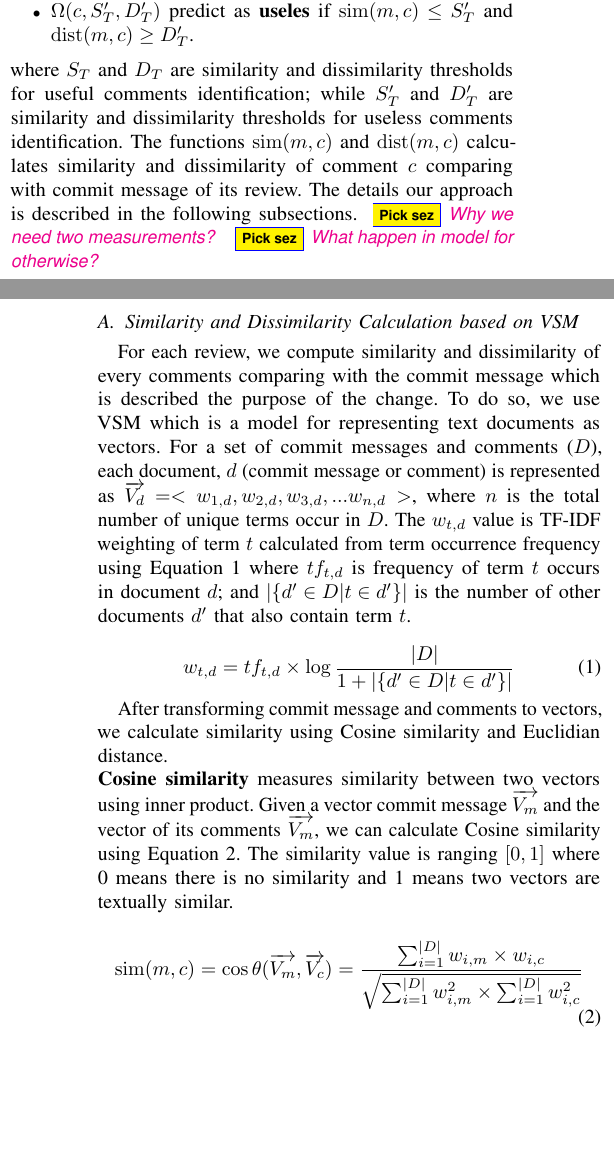
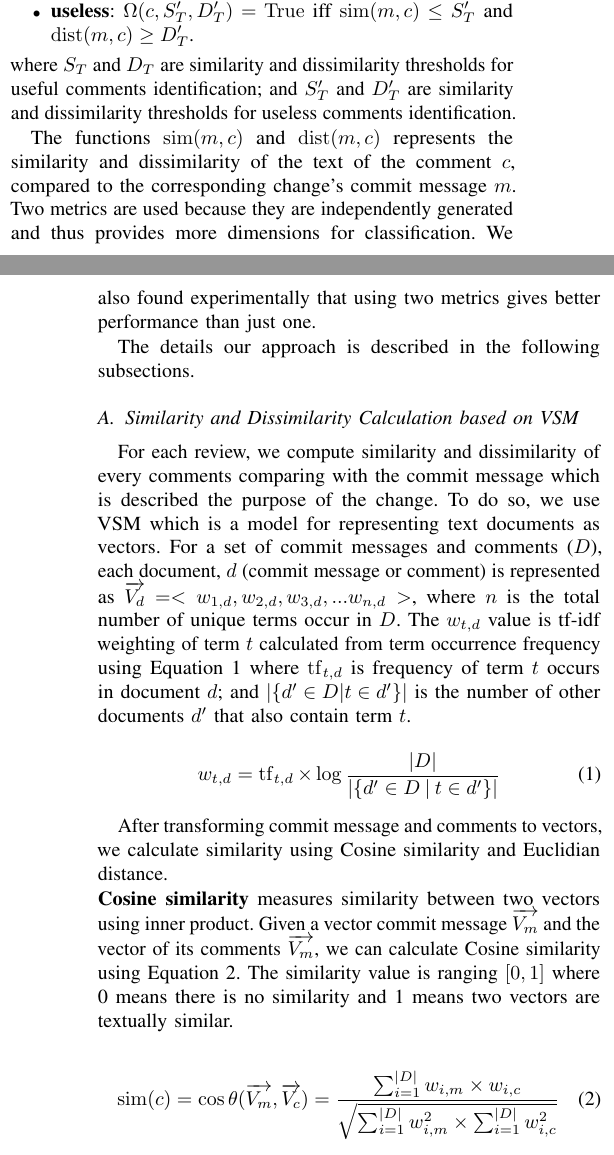
Before and after one commit to sdlab-naist/thaipang-intern-paper, a LaTeX paper (paper.tex, which reads sections/approach.tex): two parts of the columns of pages 2 and 3 of 6, joined at a grey line, cut so that both start at the same text, the shorter picture padded with empty space. Compiled offline with pdfLaTeX; a LaTeX package or settings file that is missing is left out.

Commit message:
refactors and modifications to the equations

```diff
--- a/sections/approach.tex
+++ b/sections/approach.tex
@@ -7,4 +8,7 @@
 \label{fig:overview}
 \end{figure}
 
-Fig. \ref{fig:overview} shows the overview of our proposed approach. We classify usefulness of comments by measuring similarity between commit message of proposed change and its comments. To calculate similarity in Fig. \ref{fig:overview}(a), we use Vector Space Model (VSM) which is well-known technique for retrieving similar documents written in unstructured natural language. We also use euclidian distance to calculate dissimilarity. For our training dataset, we manually identify every pair of comment and commit messages in Fig. \ref{fig:overview}(b). Then, we use the results from Fig. \ref{fig:overview}(a) and from Fig. \ref{fig:overview}(b) to estimate similarity and dissimilarity threshold that can best discriminate useful/useless comments. Using these thresholds, we can classify the usefulness of comments for the rest of comments in review history.
+Fig. \ref{fig:overview} shows the overview of our proposed approach.
+We classified the usefulness of comments by measuring similarity between commit message of proposed change and its comments.
+To calculate similarity in Fig. \ref{fig:overview}(a), we used Vector Space Model (VSM) which is a well-known technique for retrieving similar documents written in unstructured natural language.
+Euclidian distance is also used to calculate dissimilarity.
@@ -13,18 +19,25 @@ To classify usefulness of comment using similarity and dissimilarity, we firstly
 \begin{itemize}
-\item $\Theta(c,S_T,D_T)$ predict as \textbf{useful} if $\mathrm{sim}(m,c) \geq S_T$ and $\mathrm{dist}(m,c) \leq D_T$.
-\item $\Omega(c,S'_T,D'_T)$ predict as \textbf{useles} if $\mathrm{sim}(m,c) \leq  S'_T$ and $\mathrm{dist}(m,c) \geq D'_T$.
+\item \textbf{useful}: $\Theta(c,S_T,D_T) = \True$ iff $\Sim(m,c) \geq S_T$ and $\Dist(m,c) \leq D_T$.
+\item \textbf{useless}: $\Omega(c,S'_T,D'_T) = \True$ iff $\Sim(m,c) \leq  S'_T$ and $\Dist(m,c) \geq D'_T$.
 \end{itemize}
-where $S_T$ and $D_T$ are similarity and dissimilarity thresholds for useful comments identification; while $S'_T$ and $D'_T$ are similarity and dissimilarity thresholds for useless comments identification. The functions $\mathrm{sim}(m,c)$ and $\mathrm{dist}(m,c)$ calculates similarity and dissimilarity of comment $c$ comparing with commit message of its review. The details our approach is described in the following subsections.
-\pick{Why we need two measurements?}
-\pick{What happen in model for otherwise?}
+where $S_T$ and $D_T$ are similarity and dissimilarity thresholds for useful comments identification; and $S'_T$ and $D'_T$ are similarity and dissimilarity thresholds for useless comments identification.
+
+The functions $\Sim(m,c)$ and $\Dist(m,c)$ represents the similarity and dissimilarity of the text of the comment $c$, compared to the corresponding change's commit message $m$.
+Two metrics are used because they are independently generated and thus provides more dimensions for classification.
+We also found experimentally that using two metrics gives better performance than just one.
+
+The details our approach is described in the following subsections.
+
 
 \subsection{Similarity and Dissimilarity Calculation based on VSM}
 %Vector Space Model (VSM) is well-known technique for information retrieval where documents written in unstructured natural language. In Software Engineering, VSM has been widely use to find relationship among documents in software issue tracking system\cite{Davies2012}.
 For each review, we compute similarity and dissimilarity of every comments comparing with the commit message which is described the purpose of the change.
-To do so, we use VSM which is a model for representing text documents as vectors. For a set of commit messages and comments ($D$), each document, $d$ (commit message or comment) is represented as $\overrightarrow{V_d} = <w_{1,d},w_{2,d},w_{3,d},...w_{n,d}>$, where $n$ is the total number of unique terms occur in $D$. The $w_{t,d}$ value is TF-IDF weighting of term $t$ calculated from term occurrence frequency using Equation \ref{eq:tf-idf} where $tf_{t,d}$ is frequency of term $t$ occurs in document $d$; and $|\{d' \in D | t \in d'\}|$ is the number of other documents $d'$ that also contain term $t$.
+To do so, we use VSM which is a model for representing text documents as vectors.
+For a set of commit messages and comments ($D$), each document, $d$ (commit message or comment) is represented as $\overrightarrow{V_d} = <w_{1,d},w_{2,d},w_{3,d},...w_{n,d}>$, where $n$ is the total number of unique terms occur in $D$.
+The $w_{t,d}$ value is tf-idf weighting of term $t$ calculated from term occurrence frequency using Equation \ref{eq:tf-idf} where $\operatorname{tf}_{t,d}$ is frequency of term $t$ occurs in document $d$; and $|\{d' \in D | t \in d'\}|$ is the number of other documents $d'$ that also contain term $t$.
 
 \begin{equation}
-w_{t,d} = tf_{t,d} \times \log\frac{|D|}{1+|\{d' \in D | t \in d'\}|}
+w_{t,d} = \operatorname{tf}_{t,d} \times \log\frac{|D|}{|\{d' \in D \:|\: t \in d'\}|}
 \label{eq:tf-idf}
 \end{equation}
 
@@ -34,7 +47,7 @@ After transforming commit message and comments to vectors, we calculate similari
 \noindent\textbf{Cosine similarity} measures similarity between two vectors using inner product. Given a vector commit message $\overrightarrow{V_m}$ and the vector of its comments $\overrightarrow{V_m}$, we can calculate Cosine similarity using Equation \ref{eq:cosine}. The similarity value is ranging $[0,1]$ where 0 means there is no similarity and 1 means two vectors are textually similar.
 
 \begin{equation}
-\mathrm{sim}(m,c) = \cos\theta(\overrightarrow{V_m},\overrightarrow{V_c}) = \frac{\sum_{i=1}^{|D|} w_{i,m} \times w_{i,c}}{\sqrt{\sum_{i=1}^{|D|} w^2_{i,m} \times \sum_{i=1}^{|D|} w^2_{i,c}}}
+\Sim(c) = \cos\theta(\overrightarrow{V_m},\overrightarrow{V_c}) = \frac{\sum_{i=1}^{|D|} w_{i,m} \times w_{i,c}}{\sqrt{\sum_{i=1}^{|D|} w^2_{i,m} \times \sum_{i=1}^{|D|} w^2_{i,c}}}
 \label{eq:cosine}
 \end{equation}
 
```
Also changed, not shown: paper.tex (+3 -0 lines), references.bib (line endings or trailing spaces), sections/approach.tex (7 more changed lines).
